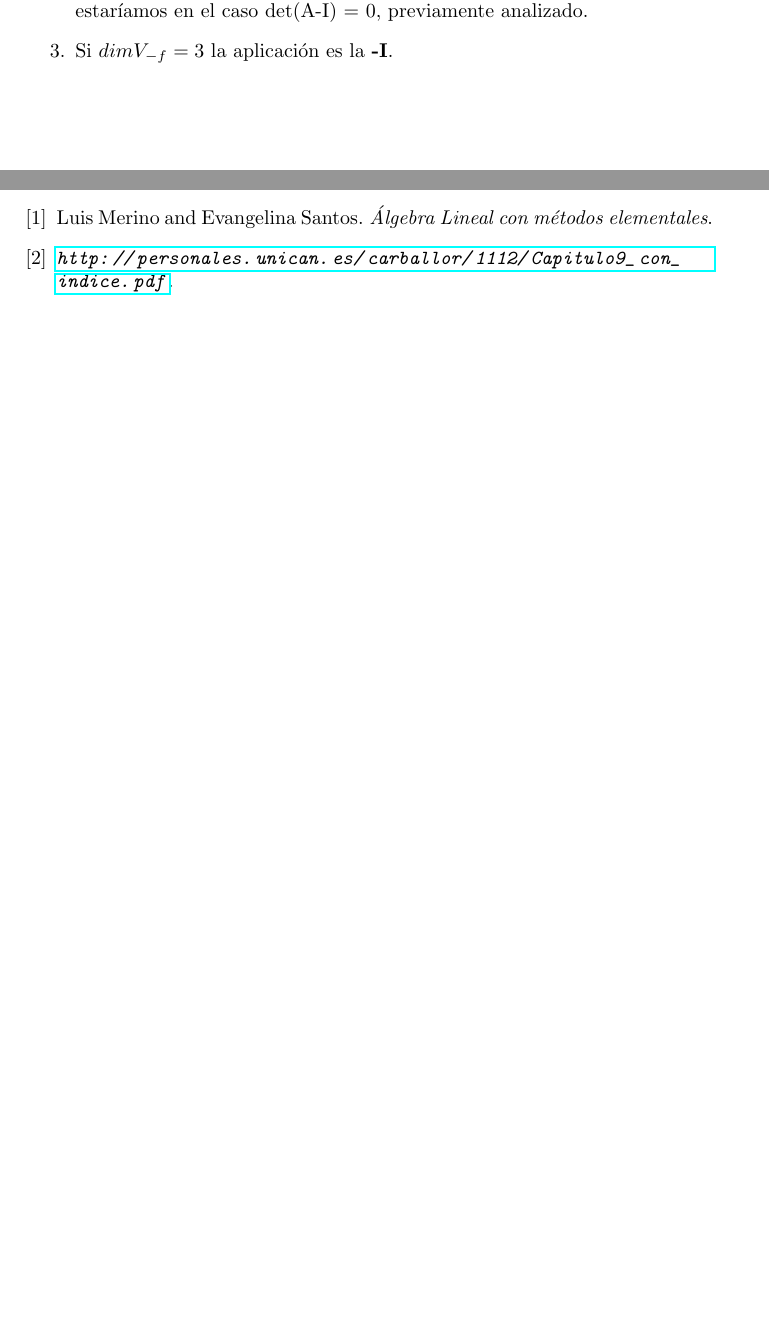
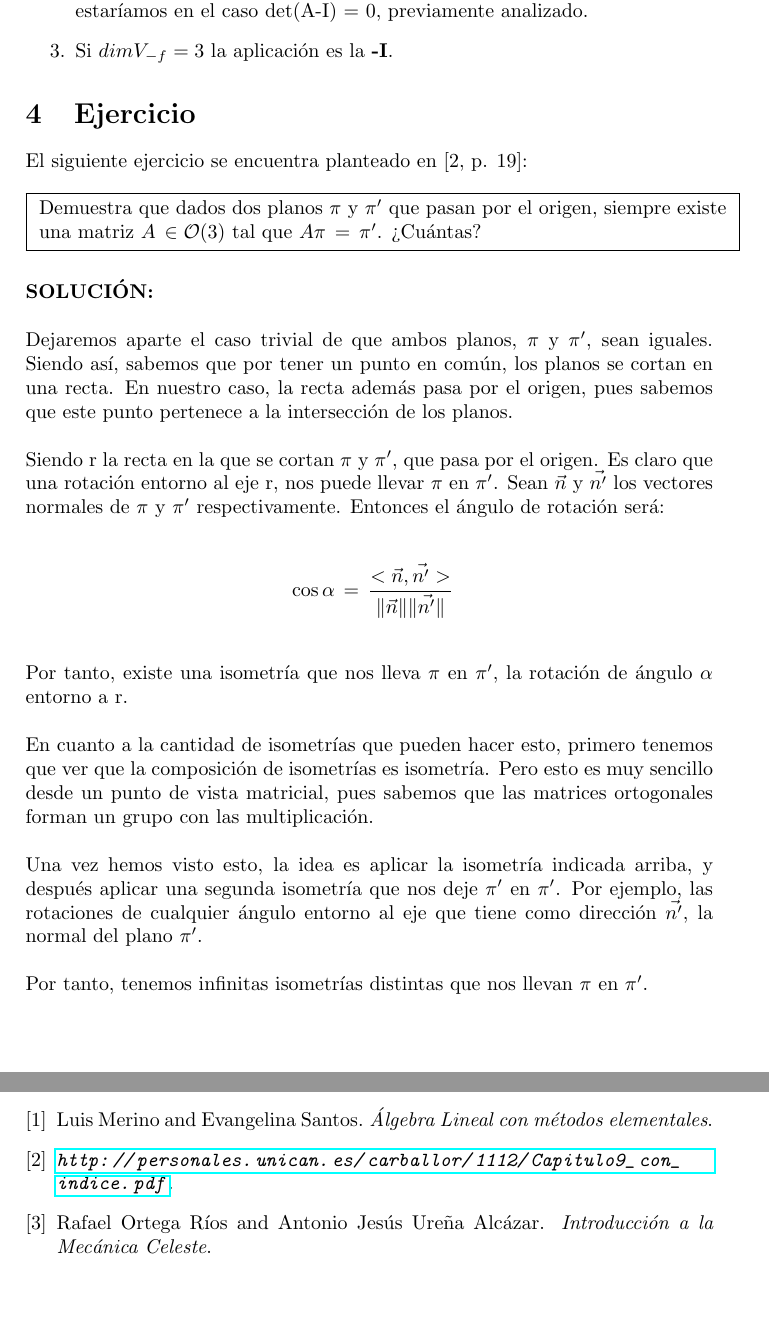
Before and after one commit to Griger/Mec-nica-Celeste, a LaTeX document (Isometrias/isometrias.tex, which reads Isometrias/biblio.bib): two parts of pages 6 and 7 of 7, joined at a grey line, cut so that both start at the same text. Compiled offline with pdfLaTeX.

Commit message:
Añadido ejercicio

```diff
--- a/Isometrias/biblio.bib
+++ b/Isometrias/biblio.bib
@@ -33,3 +33,8 @@ OPTpages = {•},
 OPTnote = {•},
 OPTannote = {•}
 }
+
+@Book{celeste,
+author = {Rafael Ortega Ríos and Antonio Jesús Ureña Alcázar},
+editor = {eug},
+title = {Introducción a la Mecánica Celeste},
--- a/Isometrias/isometrias.tex
+++ b/Isometrias/isometrias.tex
@@ -225,6 +225,39 @@ Ahora, si $det(A-I) \neq 0$ entonces por \ref{prop1} tenemos que $det(A+I) = 0$
 \item Si $dimV_{-f} = 2$, entonces podemos tomar una base ortonormal $B' = \lbrace v_1,v_2,v_3 \rbrace$ en la que $v_1,v_2 \in V_{-f}$ y por tanto $f(v_3)$ es perpendicular a ambos, es decir, $f(v_3) = cv_3$ y como $v_3 \notin V_{-f}$ entonces c = 1 con lo que estaríamos en el caso det(A-I) = 0, previamente analizado.
 \item Si $dimV_{-f} = 3$ la aplicación es la \textbf{-I}.
 \end{enumerate}
+
+
+\section{Ejercicio}
+
+El siguiente ejercicio se encuentra planteado en [2, p. 19]:\\
+
+\fbox{
+\begin{minipage}{\textwidth}
+
+Demuestra que dados dos planos $\pi$ y $\pi '$ que pasan por el origen, siempre existe una matriz $ A \, \in \mathcal{O} (3)$ tal que $A \pi \, = \, \pi '$. ¿Cuántas?
+
+\end{minipage}
+}
+\hfill\\
+
+\textbf{SOLUCIÓN:}\\
+
+Dejaremos aparte el caso trivial de que ambos planos, $\pi$ y $\pi '$, sean iguales. Siendo así, sabemos que por tener un punto en común, los planos se cortan en una recta. En nuestro caso, la recta además pasa por el origen, pues sabemos que este punto pertenece a la intersección de los planos.\\
+
+Siendo r la recta en la que se cortan $\pi$ y $\pi '$, que pasa por el origen. Es claro que una rotación entorno al eje r, nos puede llevar $\pi$ en $\pi '$. Sean $\vec{n}$ y $\vec{n'}$ los vectores normales de $\pi$ y $\pi '$ respectivamente. Entonces el ángulo de rotación será:\\
+
+\[
+\ \cos \alpha \, = \, \dfrac{<\vec{n},\vec{n'}>}{\|\vec{n}\|\|\vec{n'}\|}
+\]\\
+
+Por tanto, existe una isometría que nos lleva $\pi$ en $\pi '$, la rotación de ángulo $\alpha$ entorno a r.\\
+
+En cuanto a la cantidad de isometrías que pueden hacer esto, primero tenemos que ver que la composición de isometrías es isometría. Pero esto es muy sencillo desde un punto de vista matricial, pues sabemos que las matrices ortogonales forman un grupo con las multiplicación.\\
+
+Una vez hemos visto esto, la idea es aplicar la isometría indicada arriba, y después aplicar una segunda isometría que nos deje $\pi '$ en $\pi '$. Por ejemplo, las rotaciones de cualquier ángulo entorno al eje que tiene como dirección $\vec{n'}$, la normal del plano $\pi '$.\\
+
+Por tanto, tenemos infinitas isometrías distintas que nos llevan $\pi$ en $\pi '$.\\
+
 \newpage
 %Bibliografia
 \nocite{*}
```
Also changed, not shown: Isometrias/isometrias.pdf, Isometrias/biblio.bib (11 more changed lines), 1 other file.
